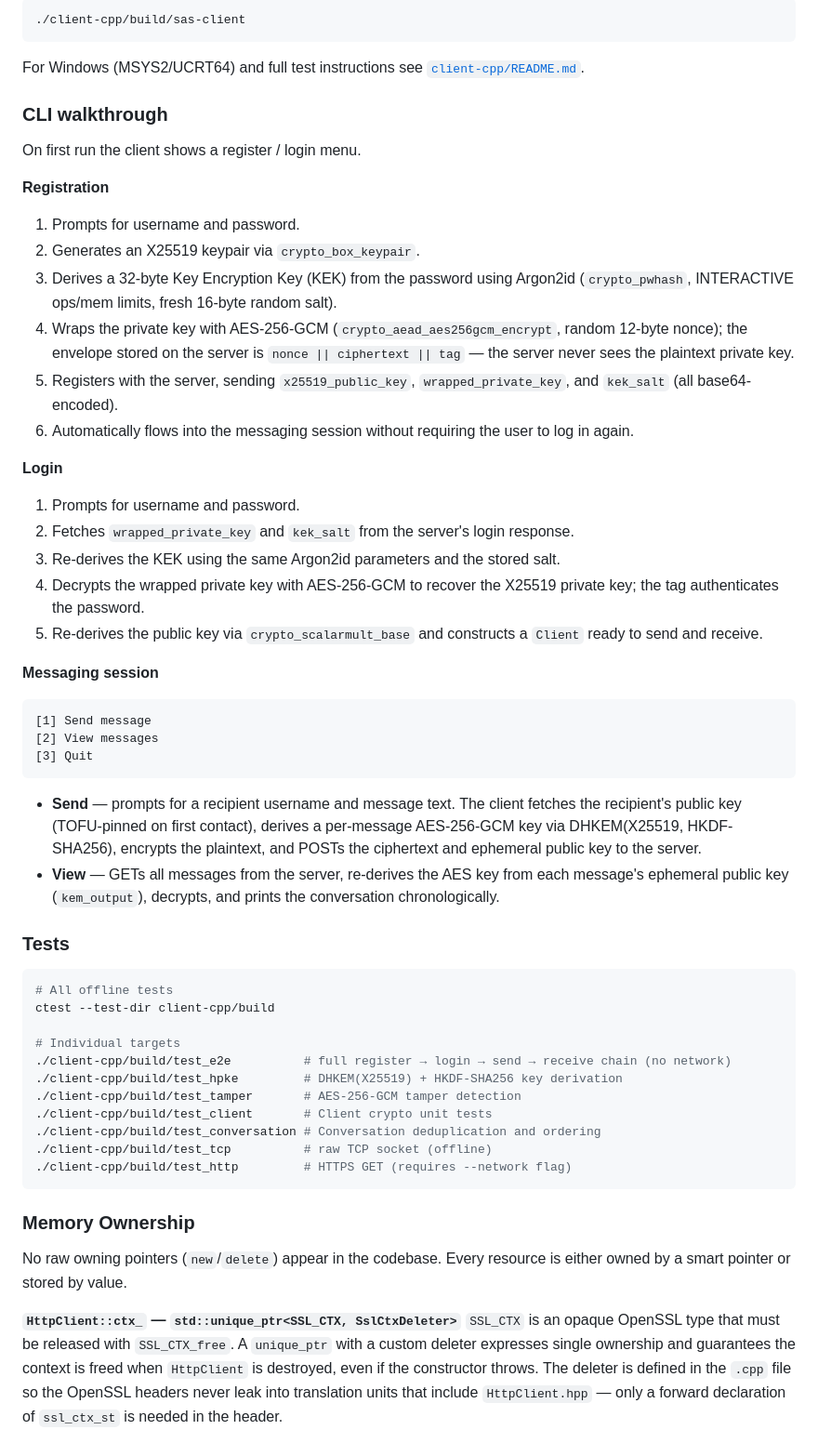
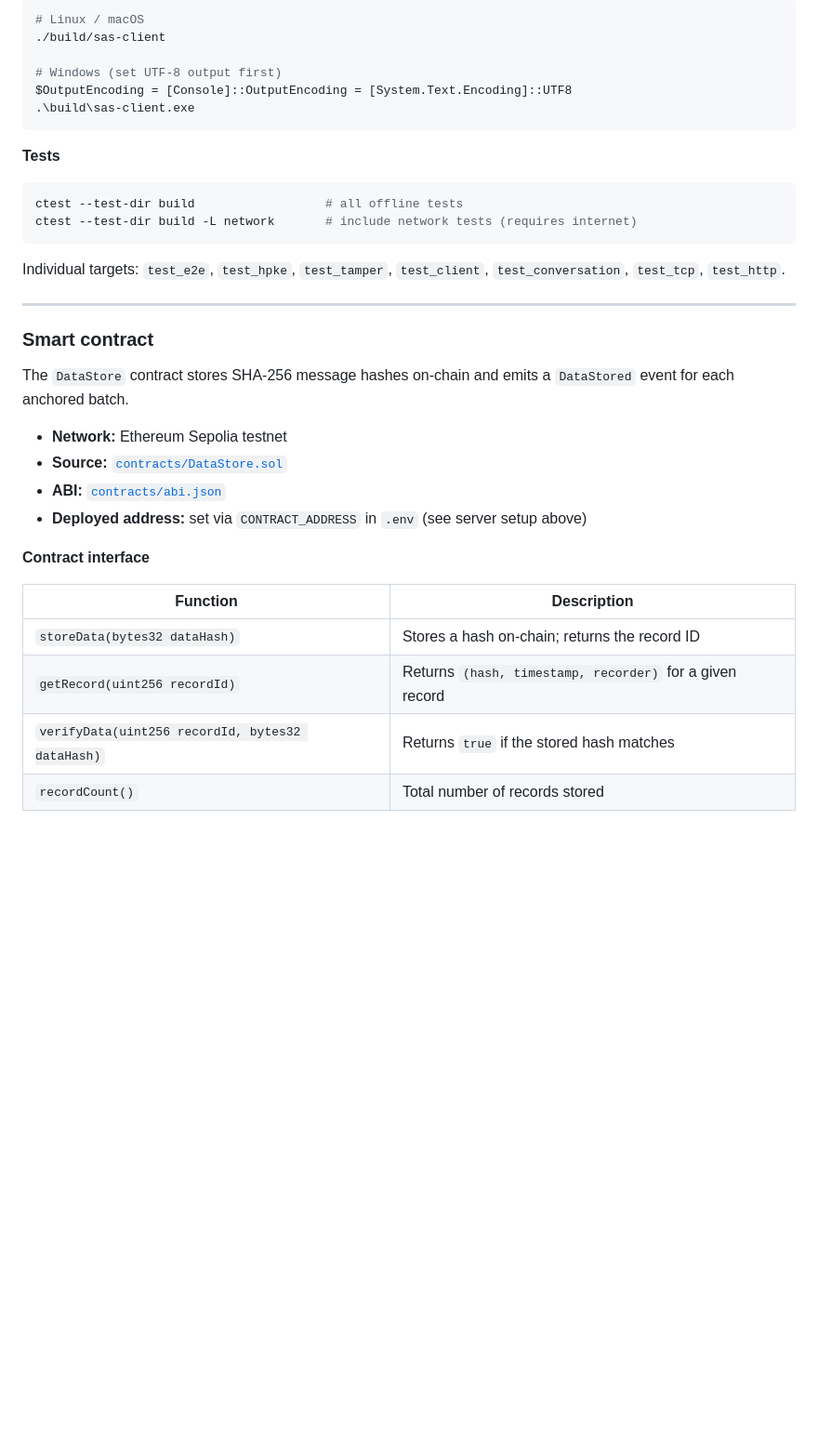
Before and after one commit to sarahmc253/WhatSaS, a Markdown page: README.md, the part around one of its changes. Shown at 93% size. GitHub-like rendering; blank space fills up the shorter version.

Commit message:
Updated README (#57)

````diff
--- a/README.md
+++ b/README.md
@@ -56,59 +160,38 @@ cmake --build client-cpp/build
 ```bash
-./client-cpp/build/sas-client
+# Linux / macOS
+./build/sas-client
+
+# Windows (set UTF-8 output first)
+$OutputEncoding = [Console]::OutputEncoding = [System.Text.Encoding]::UTF8
+.\build\sas-client.exe
 ```
 
-For Windows (MSYS2/UCRT64) and full test instructions see [`client-cpp/README.md`](client-cpp/README.md).
+**Tests**
 
-### CLI walkthrough
-
-On first run the client shows a register / login menu.
-
-**Registration**
-1. Prompts for username and password.
-2. Generates an X25519 keypair via `crypto_box_keypair`.
-3. Derives a 32-byte Key Encryption Key (KEK) from the password using Argon2id (`crypto_pwhash`, INTERACTIVE ops/mem limits, fresh 16-byte random salt).
-4. Wraps the private key with AES-256-GCM (`crypto_aead_aes256gcm_encrypt`, random 12-byte nonce); the envelope stored on the server is `nonce || ciphertext || tag` — the server never sees the plaintext private key.
-5. Registers with the server, sending `x25519_public_key`, `wrapped_private_key`, and `kek_salt` (all base64-encoded).
-6. Automatically flows into the messaging session without requiring the user to log in again.
-
-**Login**
-1. Prompts for username and password.
-2. Fetches `wrapped_private_key` and `kek_salt` from the server's login response.
-3. Re-derives the KEK using the same Argon2id parameters and the stored salt.
-4. Decrypts the wrapped private key with AES-256-GCM to recover the X25519 private key; the tag authenticates the password.
-5. Re-derives the public key via `crypto_scalarmult_base` and constructs a `Client` ready to send and receive.
-
-**Messaging session**
-
-```text
-[1] Send message
-[2] View messages
-[3] Quit
+```bash
+ctest --test-dir build                  # all offline tests
+ctest --test-dir build -L network       # include network tests (requires internet)
 ```
 
-- **Send** — prompts for a recipient username and message text. The client fetches the recipient's public key (TOFU-pinned on first contact), derives a per-message AES-256-GCM key via DHKEM(X25519, HKDF-SHA256), encrypts the plaintext, and POSTs the ciphertext and ephemeral public key to the server.
-- **View** — GETs all messages from the server, re-derives the AES key from each message's ephemeral public key (`kem_output`), decrypts, and prints the conversation chronologically.
+Individual targets: `test_e2e`, `test_hpke`, `test_tamper`, `test_client`, `test_conversation`, `test_tcp`, `test_http`.
 
-### Tests
+---
 
-```bash
-# All offline tests
-ctest --test-dir client-cpp/build
+### Smart contract
 
-# Individual targets
-./client-cpp/build/test_e2e          # full register → login → send → receive chain (no network)
-./client-cpp/build/test_hpke         # DHKEM(X25519) + HKDF-SHA256 key derivation
-./client-cpp/build/test_tamper       # AES-256-GCM tamper detection
-./client-cpp/build/test_client       # Client crypto unit tests
-./client-cpp/build/test_conversation # Conversation deduplication and ordering
-./client-cpp/build/test_tcp          # raw TCP socket (offline)
-./client-cpp/build/test_http         # HTTPS GET (requires --network flag)
-```
+The `DataStore` contract stores SHA-256 message hashes on-chain and emits a `DataStored` event for each anchored batch.
 
-### Memory Ownership
+- **Network:** Ethereum Sepolia testnet
+- **Source:** [`contracts/DataStore.sol`](contracts/DataStore.sol)
+- **ABI:** [`contracts/abi.json`](contracts/abi.json)
+- **Deployed address:** set via `CONTRACT_ADDRESS` in `.env` (see server setup above)
 
-No raw owning pointers (`new`/`delete`) appear in the codebase. Every resource is either owned by a smart pointer or stored by value.
+**Contract interface**
 
-**`HttpClient::ctx_` — `std::unique_ptr<SSL_CTX, SslCtxDeleter>`**
-`SSL_CTX` is an opaque OpenSSL type that must be released with `SSL_CTX_free`. A `unique_ptr` with a custom deleter expresses single ownership and guarantees the context is freed when `HttpClient` is destroyed, even if the constructor throws. The deleter is defined in the `.cpp` file so the OpenSSL headers never leak into translation units that include `HttpClient.hpp` — only a forward declaration of `ssl_ctx_st` is needed in the header.
+| Function | Description |
+|---|---|
+| `storeData(bytes32 dataHash)` | Stores a hash on-chain; returns the record ID |
+| `getRecord(uint256 recordId)` | Returns `(hash, timestamp, recorder)` for a given record |
+| `verifyData(uint256 recordId, bytes32 dataHash)` | Returns `true` if the stored hash matches |
+| `recordCount()` | Total number of records stored |
 
````
Also changed, not shown: other parts of README.md (+117 -65 lines).
